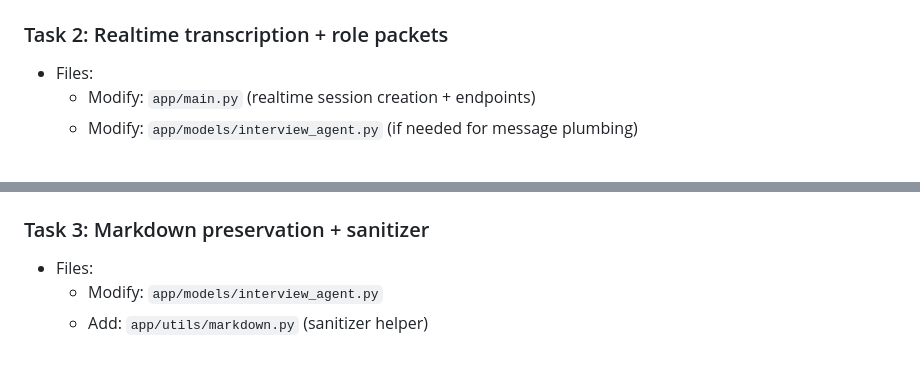
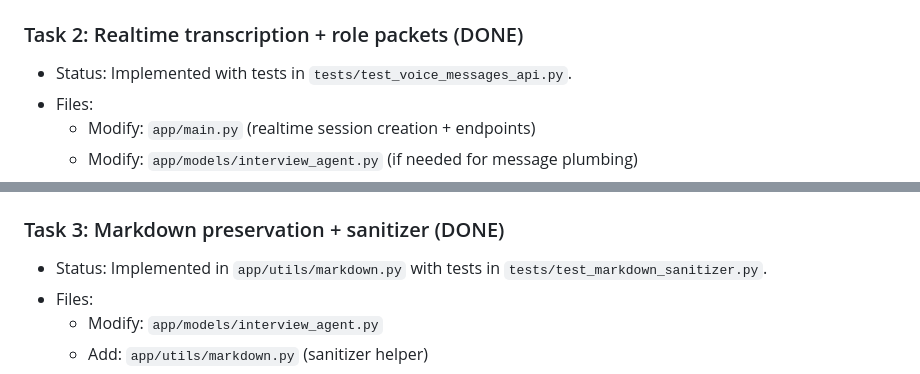
Before and after one commit to taylorparsons/interview-practice-app, a Markdown page: docs/plans/2025-11-25-voice-phase-plan.md, 2 parts joined by grey strips. Drawn GitHub-style.

```diff
--- a/docs/plans/2025-11-25-voice-phase-plan.md
+++ b/docs/plans/2025-11-25-voice-phase-plan.md
@@ -23,7 +24,8 @@
 - Step 4: Run `pytest tests/test_session_defaults.py -q` (expect PASS).
 - Step 5: `git add app/main.py app/utils/session_store.py tests/test_session_defaults.py && git commit -m "feat: add voice defaults for legacy sessions"`
 
-### Task 2: Realtime transcription + role packets
+### Task 2: Realtime transcription + role packets (DONE)
+- Status: Implemented with tests in `tests/test_voice_messages_api.py`.
 - Files:
   - Modify: `app/main.py` (realtime session creation + endpoints)
   - Modify: `app/models/interview_agent.py` (if needed for message plumbing)
@@ -34,7 +36,8 @@
 - Step 4: Run `pytest tests/test_voice_messages_api.py -q` (expect PASS).
 - Step 5: `git add app/main.py app/models/interview_agent.py tests/test_voice_messages_api.py && git commit -m "feat: store dual-sided voice messages with transcription"`
 
-### Task 3: Markdown preservation + sanitizer
+### Task 3: Markdown preservation + sanitizer (DONE)
+- Status: Implemented in `app/utils/markdown.py` with tests in `tests/test_markdown_sanitizer.py`.
 - Files:
   - Modify: `app/models/interview_agent.py`
   - Add: `app/utils/markdown.py` (sanitizer helper)
```
Also changed, not shown: other parts of docs/plans/2025-11-25-voice-phase-plan.md (+34 -26 lines).
